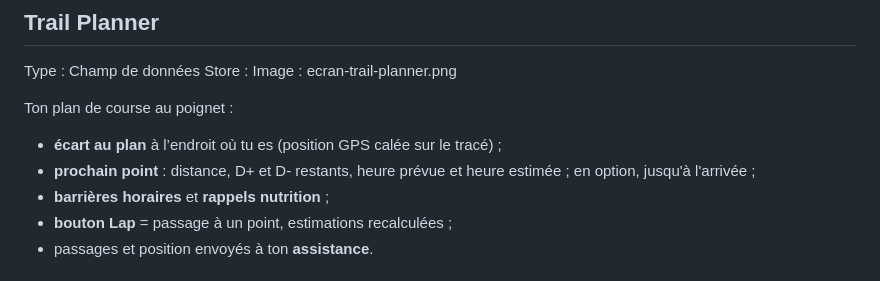
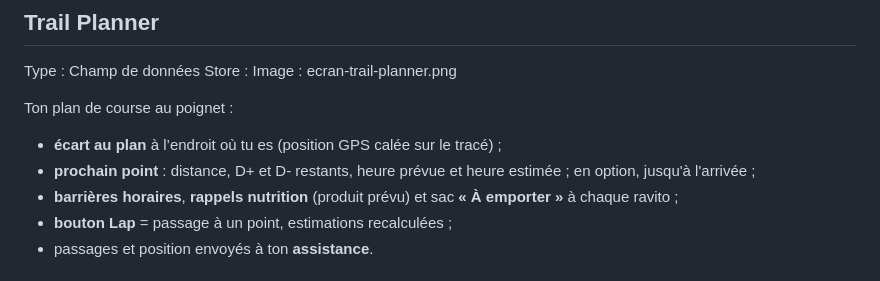
Before and after one commit to lionelbonati-lab/Trail-Planner, a Markdown page: public/montre/applications.md, the part around the change. GitHub-like rendering.

```diff
--- a/public/montre/applications.md
+++ b/public/montre/applications.md
@@ -28,7 +28,7 @@ Ton plan de course au poignet :
 
 - **écart au plan** à l’endroit où tu es (position GPS calée sur le tracé) ;
 - **prochain point** : distance, D+ et D- restants, heure prévue et heure estimée ; en option, jusqu'à l'arrivée ;
-- **barrières horaires** et **rappels nutrition** ;
+- **barrières horaires**, **rappels nutrition** (produit prévu) et sac **« À emporter »** à chaque ravito ;
 - **bouton Lap** = passage à un point, estimations recalculées ;
 - passages et position envoyés à ton **assistance**.
 
```
Also changed, not shown: README.md (+2 -1 lines), garmin/README.md (+21 -1 lines), garmin/apercu-nutrition.png (added), 7 other files.
